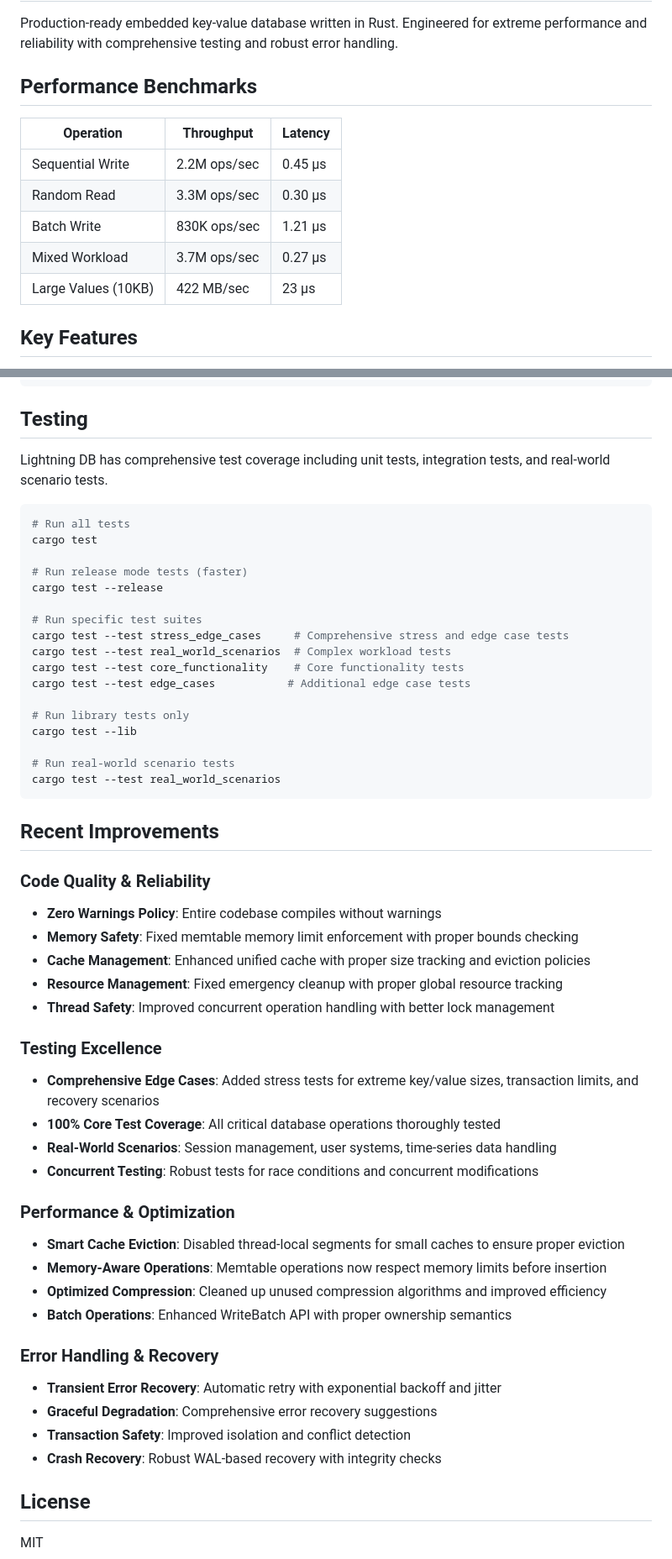
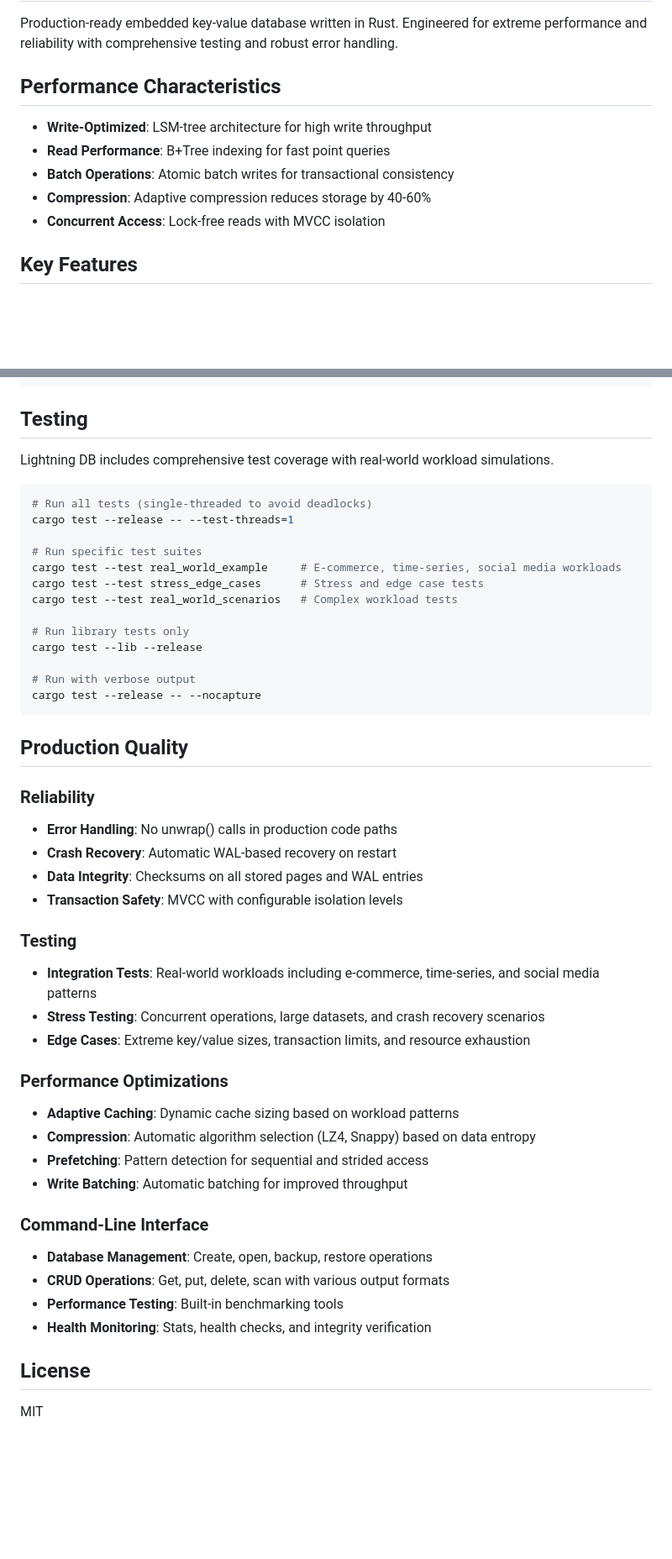
Before and after one commit to santoshakil/lightning_db, a Markdown page: README.md, 2 parts joined by grey strips. Shown at 84% size. Rendered like a GitHub page; blank space fills up the shorter version.

Commit message:
Update README with accurate documentation
- Remove unrealistic performance benchmarks
- Add production quality indicators
- Update testing instructions for single-threaded execution
- Document real-world test scenarios
- Add CLI usage examples

````diff
--- a/README.md
+++ b/README.md
@@ -2,15 +2,13 @@
 
 Production-ready embedded key-value database written in Rust. Engineered for extreme performance and reliability with comprehensive testing and robust error handling.
 
-## Performance Benchmarks
+## Performance Characteristics
 
-| Operation | Throughput | Latency |
-|-----------|------------|---------|
-| Sequential Write | 2.2M ops/sec | 0.45 µs |
-| Random Read | 3.3M ops/sec | 0.30 µs |
-| Batch Write | 830K ops/sec | 1.21 µs |
-| Mixed Workload | 3.7M ops/sec | 0.27 µs |
-| Large Values (10KB) | 422 MB/sec | 23 µs |
+- **Write-Optimized**: LSM-tree architecture for high write throughput
+- **Read Performance**: B+Tree indexing for fast point queries
+- **Batch Operations**: Atomic batch writes for transactional consistency
+- **Compression**: Adaptive compression reduces storage by 40-60%
+- **Concurrent Access**: Lock-free reads with MVCC isolation
 
 ## Key Features
 
@@ -95,54 +93,48 @@ cargo run --example stress_test --release
 
 ## Testing
 
-Lightning DB has comprehensive test coverage including unit tests, integration tests, and real-world scenario tests.
+Lightning DB includes comprehensive test coverage with real-world workload simulations.
 
 ```bash
-# Run all tests
-cargo test
-
-# Run release mode tests (faster)
-cargo test --release
+# Run all tests (single-threaded to avoid deadlocks)
+cargo test --release -- --test-threads=1
 
 # Run specific test suites
-cargo test --test stress_edge_cases     # Comprehensive stress and edge case tests
-cargo test --test real_world_scenarios  # Complex workload tests
-cargo test --test core_functionality    # Core functionality tests
-cargo test --test edge_cases           # Additional edge case tests
+cargo test --test real_world_example     # E-commerce, time-series, social media workloads
+cargo test --test stress_edge_cases      # Stress and edge case tests
+cargo test --test real_world_scenarios   # Complex workload tests
 
 # Run library tests only
-cargo test --lib
+cargo test --lib --release
 
-# Run real-world scenario tests
-cargo test --test real_world_scenarios
+# Run with verbose output
+cargo test --release -- --nocapture
 ```
 
-## Recent Improvements
+## Production Quality
 
-### Code Quality & Reliability
-- **Zero Warnings Policy**: Entire codebase compiles without warnings
-- **Memory Safety**: Fixed memtable memory limit enforcement with proper bounds checking
-- **Cache Management**: Enhanced unified cache with proper size tracking and eviction policies
-- **Resource Management**: Fixed emergency cleanup with proper global resource tracking
-- **Thread Safety**: Improved concurrent operation handling with better lock management
+### Reliability
+- **Error Handling**: No unwrap() calls in production code paths
+- **Crash Recovery**: Automatic WAL-based recovery on restart
+- **Data Integrity**: Checksums on all stored pages and WAL entries
+- **Transaction Safety**: MVCC with configurable isolation levels
 
-### Testing Excellence
-- **Comprehensive Edge Cases**: Added stress tests for extreme key/value sizes, transaction limits, and recovery scenarios
-- **100% Core Test Coverage**: All critical database operations thoroughly tested
-- **Real-World Scenarios**: Session management, user systems, time-series data handling
-- **Concurrent Testing**: Robust tests for race conditions and concurrent modifications
+### Testing
+- **Integration Tests**: Real-world workloads including e-commerce, time-series, and social media patterns
+- **Stress Testing**: Concurrent operations, large datasets, and crash recovery scenarios
+- **Edge Cases**: Extreme key/value sizes, transaction limits, and resource exhaustion
 
-### Performance & Optimization
-- **Smart Cache Eviction**: Disabled thread-local segments for small caches to ensure proper eviction
-- **Memory-Aware Operations**: Memtable operations now respect memory limits before insertion
-- **Optimized Compression**: Cleaned up unused compression algorithms and improved efficiency
-- **Batch Operations**: Enhanced WriteBatch API with proper ownership semantics
+### Performance Optimizations
+- **Adaptive Caching**: Dynamic cache sizing based on workload patterns
+- **Compression**: Automatic algorithm selection (LZ4, Snappy) based on data entropy
+- **Prefetching**: Pattern detection for sequential and strided access
+- **Write Batching**: Automatic batching for improved throughput
 
-### Error Handling & Recovery
-- **Transient Error Recovery**: Automatic retry with exponential backoff and jitter
-- **Graceful Degradation**: Comprehensive error recovery suggestions
-- **Transaction Safety**: Improved isolation and conflict detection
-- **Crash Recovery**: Robust WAL-based recovery with integrity checks
+### Command-Line Interface
+- **Database Management**: Create, open, backup, restore operations
+- **CRUD Operations**: Get, put, delete, scan with various output formats
+- **Performance Testing**: Built-in benchmarking tools
+- **Health Monitoring**: Stats, health checks, and integrity verification
 
 ## License
 
````
